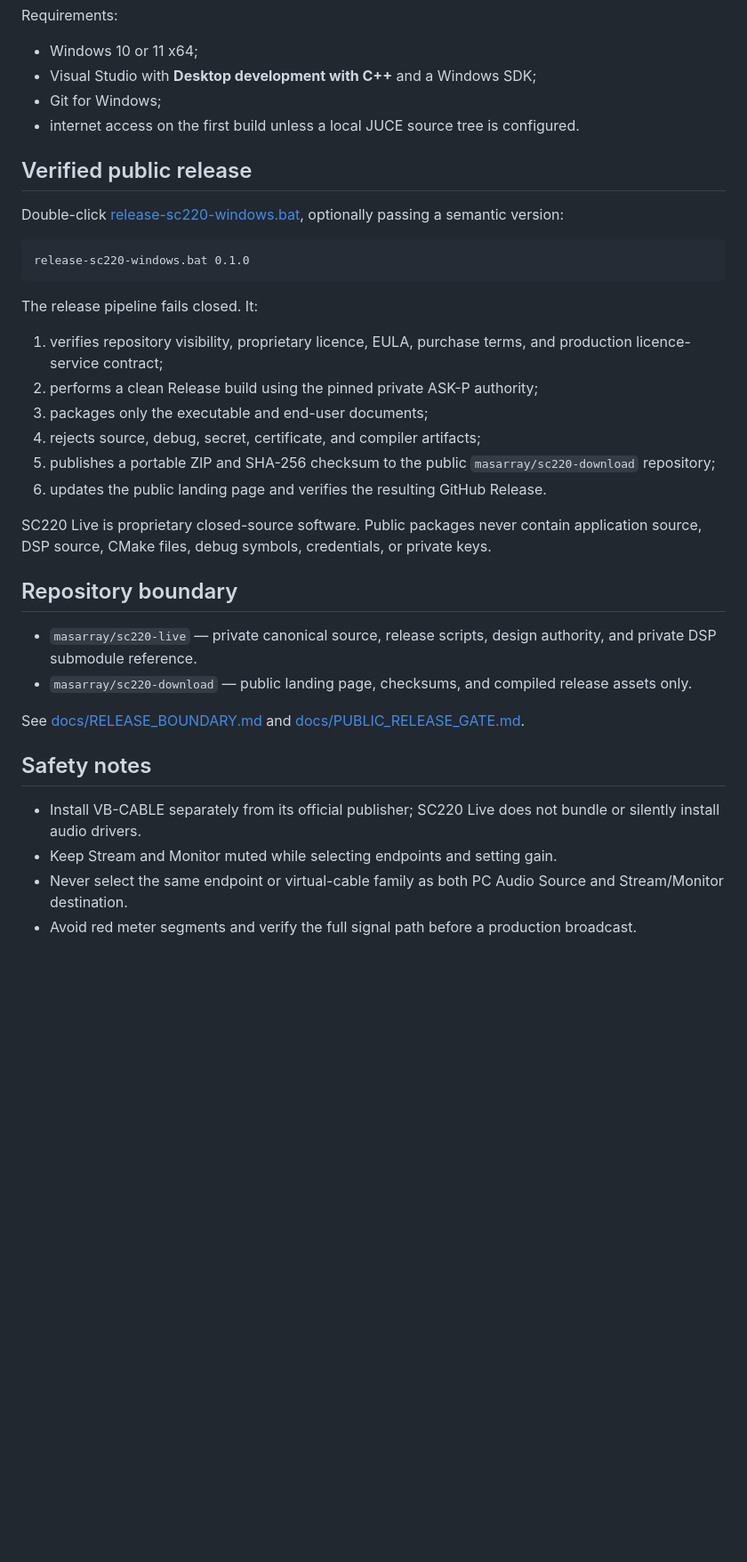
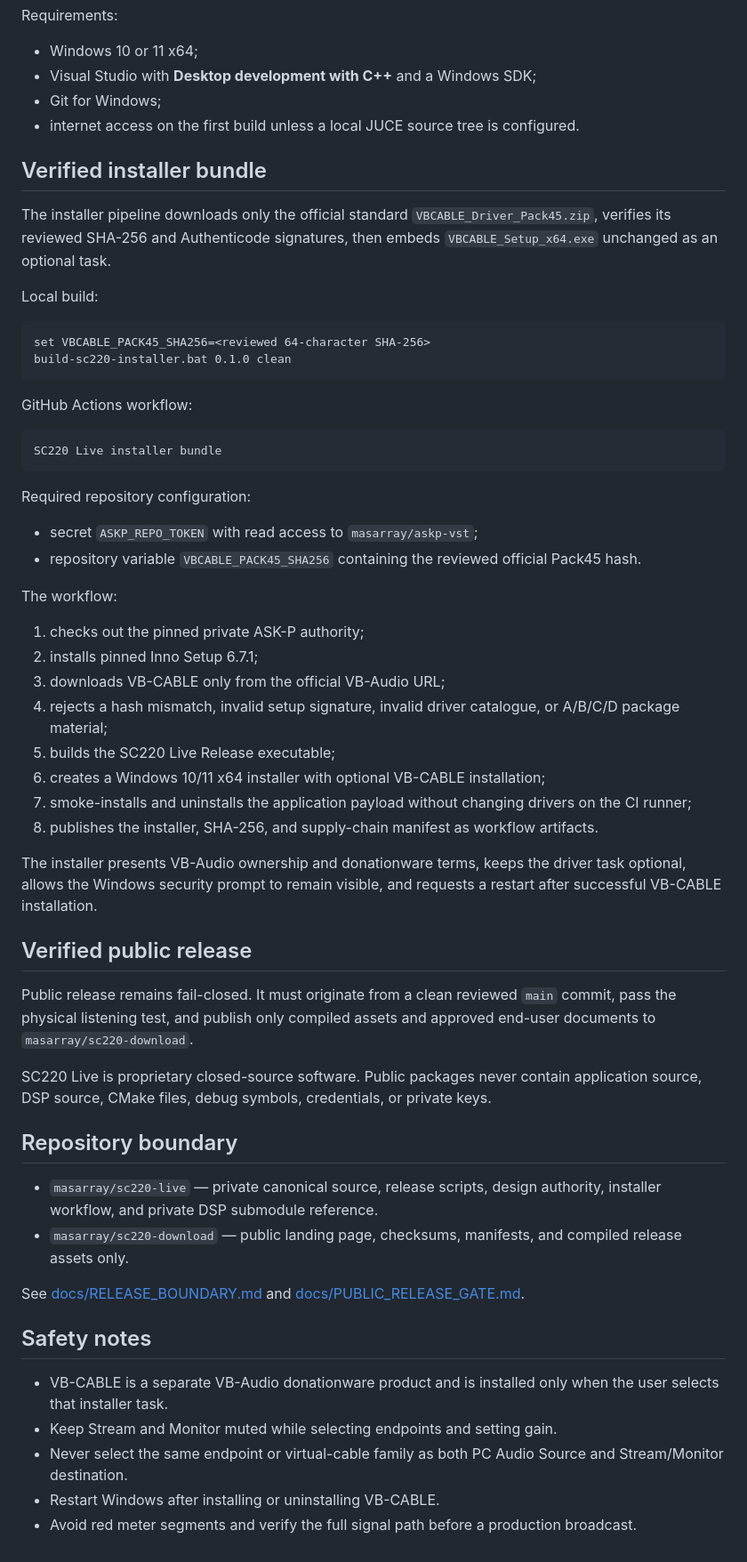
Before and after one commit to masarray/sc220-live, a Markdown page: README.md, the part around one of its changes. Shown at 89% size. Drawn GitHub-style; blank space fills up the shorter version.

Commit message:
docs: align release guidance with standard VB-CABLE bundle

````diff
--- a/README.md
+++ b/README.md
@@ -71,35 +73,58 @@ Requirements:
 - Git for Windows;
 - internet access on the first build unless a local JUCE source tree is configured.
 
+## Verified installer bundle
+
+The installer pipeline downloads only the official standard `VBCABLE_Driver_Pack45.zip`, verifies its reviewed SHA-256 and Authenticode signatures, then embeds `VBCABLE_Setup_x64.exe` unchanged as an optional task.
+
+Local build:
+
+```bat
+set VBCABLE_PACK45_SHA256=<reviewed 64-character SHA-256>
+build-sc220-installer.bat 0.1.0 clean
+```
+
+GitHub Actions workflow:
+
+```text
+SC220 Live installer bundle
+```
+
+Required repository configuration:
+
+- secret `ASKP_REPO_TOKEN` with read access to `masarray/askp-vst`;
+- repository variable `VBCABLE_PACK45_SHA256` containing the reviewed official Pack45 hash.
+
+The workflow:
+
+1. checks out the pinned private ASK-P authority;
+2. installs pinned Inno Setup 6.7.1;
+3. downloads VB-CABLE only from the official VB-Audio URL;
+4. rejects a hash mismatch, invalid setup signature, invalid driver catalogue, or A/B/C/D package material;
+5. builds the SC220 Live Release executable;
+6. creates a Windows 10/11 x64 installer with optional VB-CABLE installation;
+7. smoke-installs and uninstalls the application payload without changing drivers on the CI runner;
+8. publishes the installer, SHA-256, and supply-chain manifest as workflow artifacts.
+
+The installer presents VB-Audio ownership and donationware terms, keeps the driver task optional, allows the Windows security prompt to remain visible, and requests a restart after successful VB-CABLE installation.
+
 ## Verified public release
 
-Double-click [release-sc220-windows.bat](release-sc220-windows.bat), optionally passing a semantic version:
-
-```bat
-release-sc220-windows.bat 0.1.0
-```
-
-The release pipeline fails closed. It:
-
-1. verifies repository visibility, proprietary licence, EULA, purchase terms, and production licence-service contract;
-2. performs a clean Release build using the pinned private ASK-P authority;
-3. packages only the executable and end-user documents;
-4. rejects source, debug, secret, certificate, and compiler artifacts;
-5. publishes a portable ZIP and SHA-256 checksum to the public `masarray/sc220-download` repository;
-6. updates the public landing page and verifies the resulting GitHub Release.
+Public release remains fail-closed. It must originate from a clean reviewed `main` commit, pass the physical listening test, and publish only compiled assets and approved end-user documents to `masarray/sc220-download`.
 
 SC220 Live is proprietary closed-source software. Public packages never contain application source, DSP source, CMake files, debug symbols, credentials, or private keys.
 
 ## Repository boundary
 
-- `masarray/sc220-live` — private canonical source, release scripts, design authority, and private DSP submodule reference.
-- `masarray/sc220-download` — public landing page, checksums, and compiled release assets only.
+- `masarray/sc220-live` — private canonical source, release scripts, design authority, installer workflow, and private DSP submodule reference.
+- `masarray/sc220-download` — public landing page, checksums, manifests, and compiled release assets only.
 
 See [docs/RELEASE_BOUNDARY.md](docs/RELEASE_BOUNDARY.md) and [docs/PUBLIC_RELEASE_GATE.md](docs/PUBLIC_RELEASE_GATE.md).
 
 ## Safety notes
 
-- Install VB-CABLE separately from its official publisher; SC220 Live does not bundle or silently install audio drivers.
+- VB-CABLE is a separate VB-Audio donationware product and is installed only when the user selects that installer task.
 - Keep Stream and Monitor muted while selecting endpoints and setting gain.
 - Never select the same endpoint or virtual-cable family as both PC Audio Source and Stream/Monitor destination.
+- Restart Windows after installing or uninstalling VB-CABLE.
 - Avoid red meter segments and verify the full signal path before a production broadcast.
````
Also changed, not shown: other parts of README.md (+15 -13 lines).
